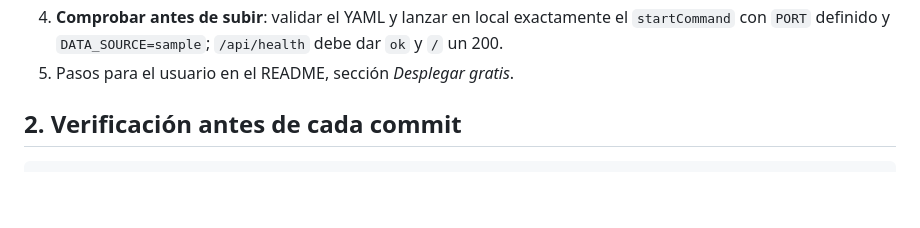
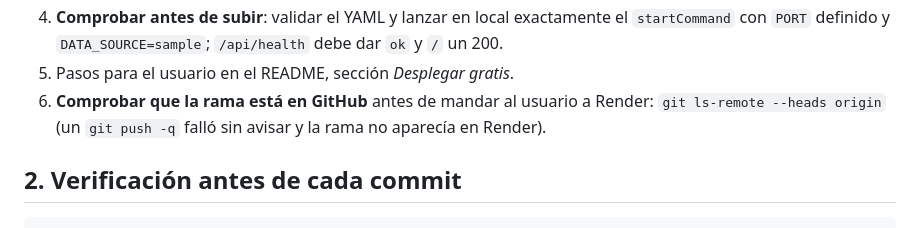
Before and after one commit to AI-PHI-DESIGN/PHI.BET, a Markdown page: docs/PLAYBOOK.md, the part around the change. GitHub-like rendering; blank space fills up the shorter version.

Commit message:
Playbook: comprobar que la rama está en GitHub antes de desplegar
Co-Authored-By: Claude Opus 5.5 <noreply@anthropic.com>
Claude-Session: https://claude.ai/code/session_01DgNRm8PEEfv14GyZFhJGU3

```diff
--- a/docs/PLAYBOOK.md
+++ b/docs/PLAYBOOK.md
@@ -145,6 +145,8 @@ Decisión del usuario: **sin gastar dinero**. Se eligió Render gratis + un "des
 4. **Comprobar antes de subir**: validar el YAML y lanzar en local exactamente el `startCommand`
    con `PORT` definido y `DATA_SOURCE=sample`; `/api/health` debe dar `ok` y `/` un 200.
 5. Pasos para el usuario en el README, sección *Desplegar gratis*.
+6. **Comprobar que la rama está en GitHub** antes de mandar al usuario a Render:
+   `git ls-remote --heads origin` (un `git push -q` falló sin avisar y la rama no aparecía en Render).
 
 ## 2. Verificación antes de cada commit
 
```
